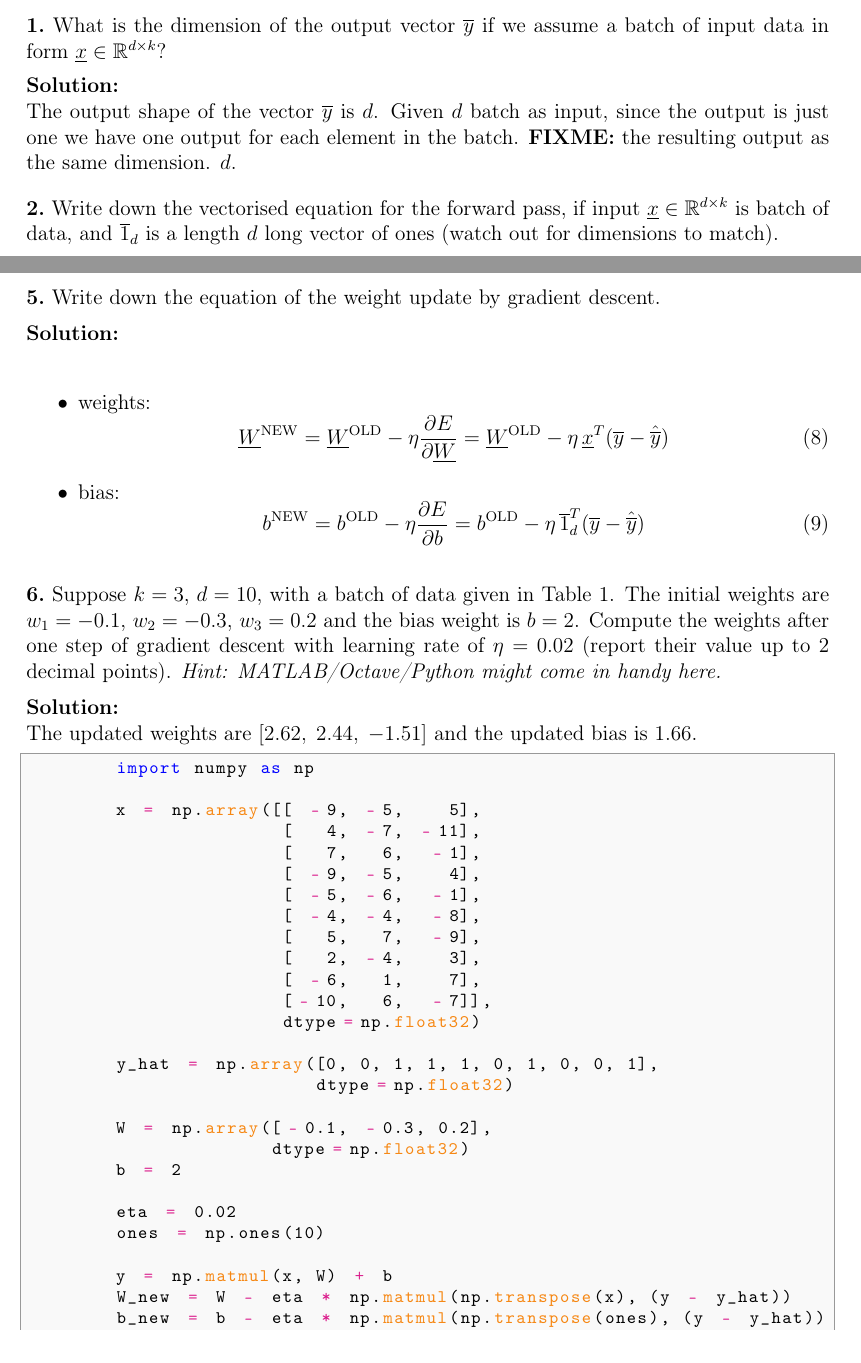
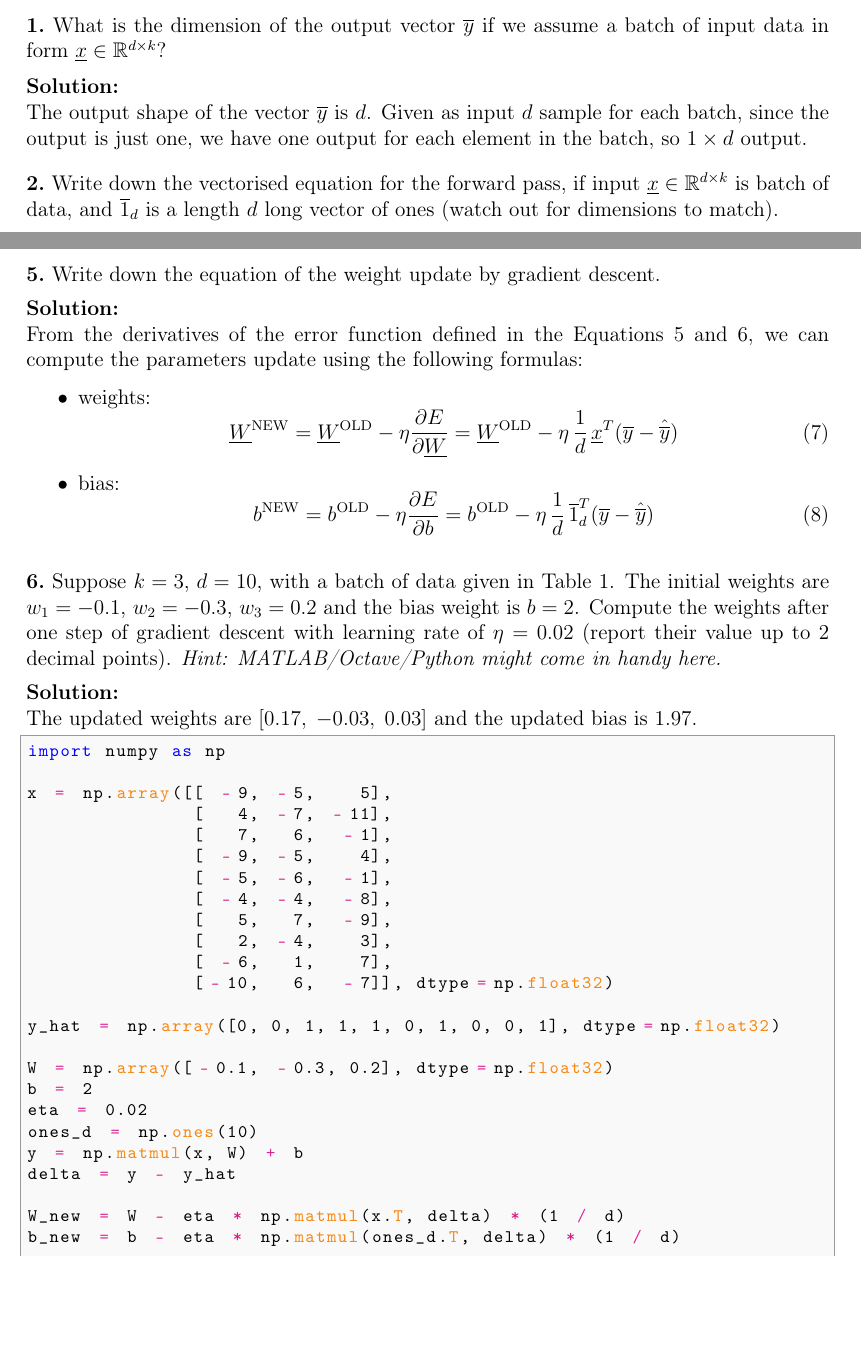
Before and after one commit to GiorgiaAuroraAdorni/neural-networks, a LaTeX document (report/scifile.tex): two parts of pages 1 and 3 of 4, joined at a grey line, cut so that both start at the same text, the shorter picture padded with empty space. Compiled offline with pdfLaTeX.

Commit message:
Updated report

```diff
--- a/report/scifile.tex
+++ b/report/scifile.tex
@@ -74,7 +74,7 @@
 	emphstyle=[3]\color{commandcolour},
 	morecomment=[s]{"""}{"""},
 	commentstyle=\color{commentcolour}\slshape,
-	emph={array, matmul, transpose, float32},
+	emph={array, matmul, ones, T, transpose, float32},
 	emphstyle=[4]\color{numpycolour},
 	emph={[5]assert,yield},
 	emphstyle=[5]\color{keywordcolour}\bfseries,
@@ -237,11 +237,10 @@
 	assume a batch of input data in form $\underline{x} \in \mathbb{R}^{d
 	\times k}$?}\medskip
 
-	\Solution{The output shape of the vector $\overline{y}$ is $d$. Given $d$
-	batch as input, since the output is just one we have one output for each
-	element in the batch. \textbf{FIXME:} the resulting output as the same
-	dimension.
-	$d$.}\vspace{0.4cm}
+	\Solution{The output shape of the vector $\overline{y}$ is $d$. Given as
+	input $d$ sample for each batch, since the output is just one, we have one
+	output for each
+	element in the batch, so $1 \times d$ output.}\vspace{0.4cm}
 
 	\Problem{Write down the vectorised equation for the forward pass, if input
 	$\underline{x} \in \mathbb{R}^{d \times k}$ is batch of data, and
@@ -351,19 +351,23 @@
 	descent.}\medskip
 
 	\Solution{
+		From the derivatives of the error function defined in the Equations
+		\ref{equation: weights} and \ref{equation: bias}, we can compute the
+		parameters update using the following formulas:
 		\begin{itemize}
 		\item weights:
 			\begin{equation}
 				\underline{W}^{\mathrm{NEW}}=\underline{W}^{\mathrm{OLD}}-\eta
 				\frac{\partial E}{\partial\underline{W}} =
-				\underline{W}^{\mathrm{OLD}}-\eta \,
+				\underline{W}^{\mathrm{OLD}} - \eta \, \frac{1}{d} \,
 				\underline{x}^T(\overline{y}-\hat{\overline{y}})
 			\end{equation}
 		\item bias:
 			\begin{equation}
 				{b}^{\mathrm{NEW}}={b}^{\mathrm{OLD}}-\eta
 				\frac{\partial E}{\partial {b}} = {b}^{\mathrm{OLD}}-\eta \,
-				\overline{1}_d^T (\overline{y} -\hat{\overline{y}})
+				\frac{1}{d} \, \overline{1}_d^T (\overline{y} -
+				\hat{\overline{y}})
 			\end{equation}
 		\end{itemize}
 	}\vspace{0.4cm}
@@ -376,8 +380,8 @@
 	MATLAB/Octave/Python might come in handy here.}}\medskip
 
 	\Solution{
-		The updated weights are $[2.62, \; 2.44, \; -1.51]$ and the updated
-		bias is $1.66$.
+		The updated weights are $[0.17, \; -0.03, \; 0.03]$ and the updated
+		bias is $1.97$.
 
 		\begin{python}
 import numpy as np
@@ -391,24 +395,21 @@
 			   [   5,   7,  -9],
 			   [   2, -4,    3],
 			   [ -6,   1,    7],
-					   [-10,   6,  -7]],
-					   dtype=np.float32)
+			   [-10,   6,  -7]], dtype=np.float32)
 
-		y_hat = np.array([0, 0, 1, 1, 1, 0, 1, 0, 0, 1],
-						  dtype=np.float32)
+y_hat = np.array([0, 0, 1, 1, 1, 0, 1, 0, 0, 1], dtype=np.float32)
 
-		W = np.array([-0.1, -0.3, 0.2],
-					  dtype=np.float32)
+W = np.array([-0.1, -0.3, 0.2], dtype=np.float32)
 b = 2
+eta = 0.02
+ones_d = np.ones(10)
+y = np.matmul(x, W) + b
+delta = y - y_hat
 
-		eta = 0.02
-		ones = np.ones(10)
+W_new = W - eta * np.matmul(x.T, delta) * (1 / d)
+b_new = b - eta * np.matmul(ones_d.T, delta) * (1 / d)
 
-		y = np.matmul(x, W) + b
-		W_new = W - eta * np.matmul(np.transpose(x), (y - y_hat))
-		b_new = b - eta * np.matmul(np.transpose(ones), (y - y_hat))
-
-		print("New weights = ", W_new, "\nNew bias = ", b_new)
+print("New weights = ", W_new.round(2), " \nNew bias = %.2f" % b_new)
 		\end{python}
 
 	}\vspace{0.4cm}
```
Also changed, not shown: report/scifile.tex (49 more changed lines). Lines whose indentation alone changed are shown as unchanged.
